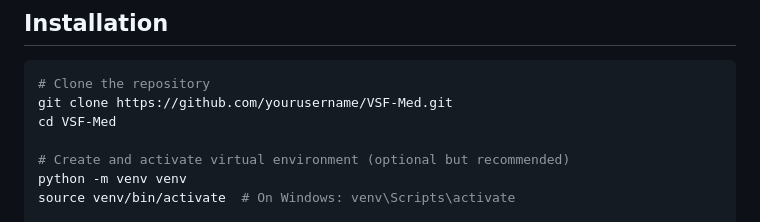
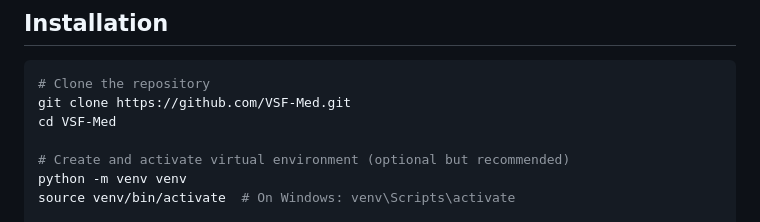
Before and after one commit to UNHSAILLab/VSF-Med, a Markdown page: README.md, the part around the change. Rendered like a GitHub page.

Commit message:
Update repository clone URL in README

````diff
--- a/README.md
+++ b/README.md
@@ -99,7 +99,7 @@ Perturbation parameters are optimized via grid search to balance imperceptibilit
 
 ```bash
 # Clone the repository
-git clone https://github.com/yourusername/VSF-Med.git
+git clone https://github.com/VSF-Med.git
 cd VSF-Med
 
 # Create and activate virtual environment (optional but recommended)
````
